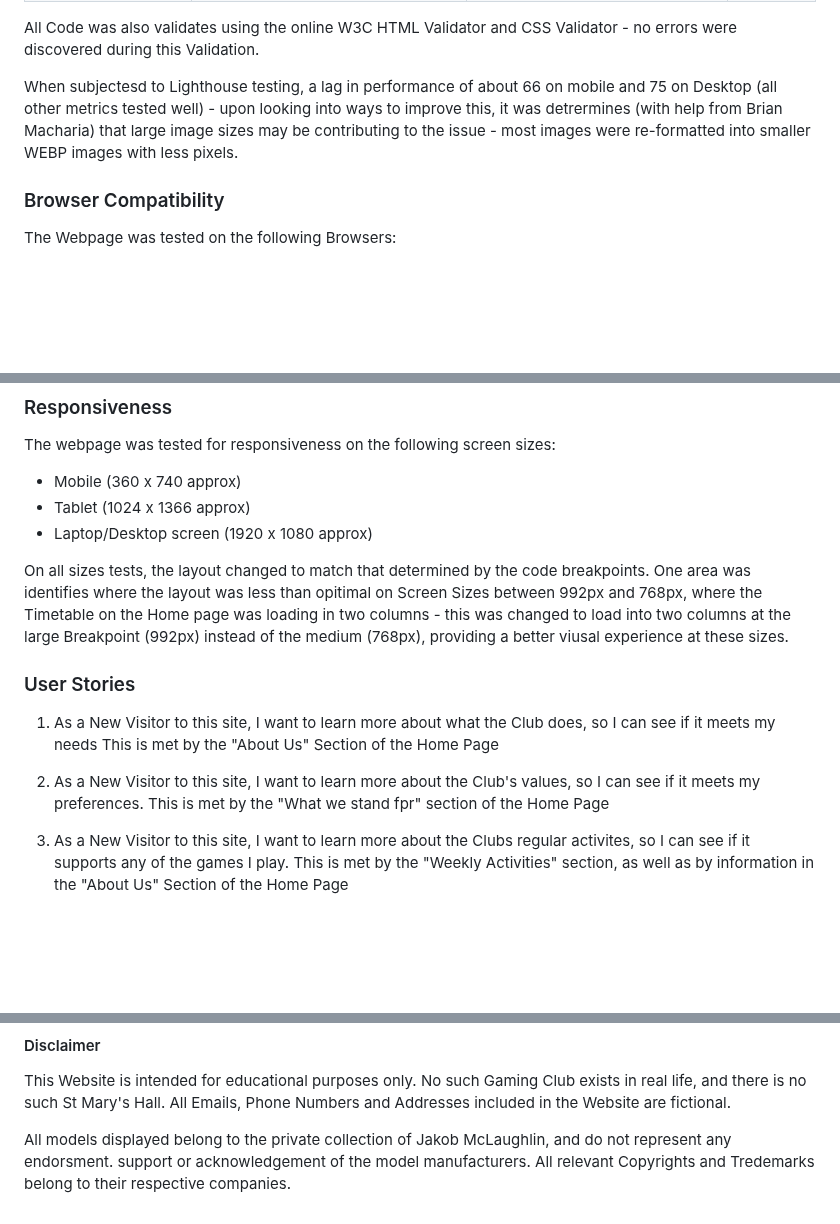
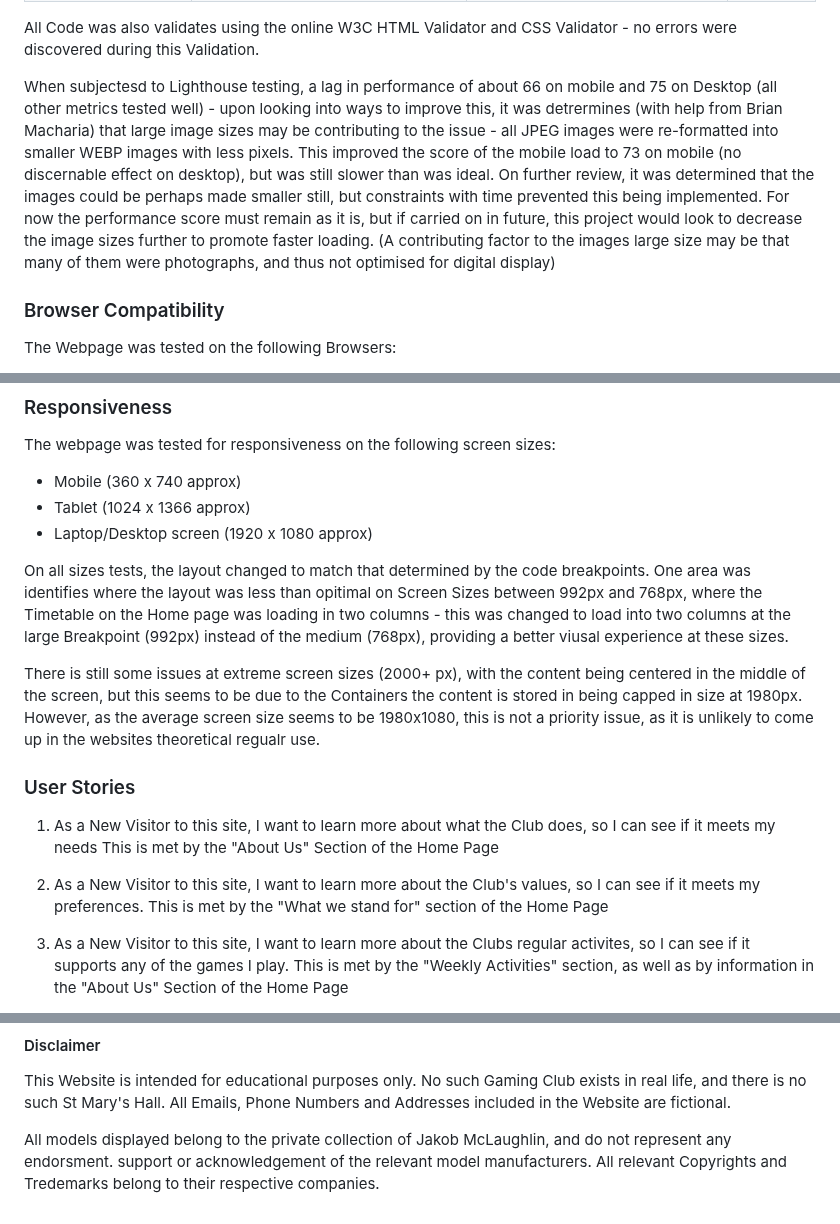
Before and after one commit to TiredSkitarii/dragons-dice-gaming-club, a Markdown page: README.md, 3 parts joined by grey strips. Rendered like a GitHub page; blank space fills up the shorter version.

```diff
--- a/README.md
+++ b/README.md
@@ -156,7 +160,8 @@ The Webpages were tested on the following criteria to assess their functionality
 
 All Code was also validates using the online W3C HTML Validator and CSS Validator - no errors were discovered during this Validation.
 
-When subjectesd to Lighthouse testing, a lag in performance of about 66 on mobile and 75 on Desktop (all other metrics tested well) - upon looking into ways to improve this, it was detrermines (with help from Brian Macharia) that large image sizes may be contributing to the issue - most images were re-formatted into smaller WEBP images with less pixels.
+When subjectesd to Lighthouse testing, a lag in performance of about 66 on mobile and 75 on Desktop (all other metrics tested well) - upon looking into ways to improve this, it was detrermines (with help from Brian Macharia) that large image sizes may be contributing to the issue - all JPEG images were re-formatted into smaller WEBP images with less pixels. This improved the score of the mobile load to 73 on mobile (no discernable effect on desktop), but was still slower than was ideal. On further review, it was determined that the images could be perhaps made smaller still, but constraints with time prevented this being implemented. For now the performance score must remain as it is, but if carried on in future, this project would look to decrease the image sizes further to promote faster loading.
+(A contributing factor to the images large size may be that many of them were photographs, and thus not optimised for digital display)
 
 ### Browser Compatibility
 
@@ -177,13 +182,15 @@ The webpage was tested for responsiveness on the following screen sizes:
 
 On all sizes tests, the layout changed to match that determined by the code breakpoints. One area was identifies where the layout was less than opitimal on Screen Sizes between 992px and 768px, where the Timetable on the Home page was loading in two columns - this was changed to load into two columns at the large Breakpoint (992px) instead of the medium (768px), providing a better viusal experience at these sizes.
 
+There is still some issues at extreme screen sizes (2000+ px), with the content being centered in the middle of the screen, but this seems to be due to the Containers the content is stored in being capped in size at 1980px. However, as the average screen size seems to be 1980x1080, this is not a priority issue, as it is unlikely to come up in the websites theoretical regualr use.
+
 ### User Stories
 
 1. As a New Visitor to this site, I want to learn more about what the Club does, so I can see if it meets my needs
 This is met by the "About Us" Section of the Home Page
 
 2. As a New Visitor to this site, I want to learn more about the Club's values, so I can see if it meets my preferences.
-This is met by the "What we stand fpr" section of the Home Page
+This is met by the "What we stand for" section of the Home Page
 
 3. As a New Visitor to this site, I want to learn more about the Clubs regular activites, so I can see if it supports any of the games I play.
 This is met by the "Weekly Activities" section, as well as by information in the "About Us" Section of the Home Page
@@ -246,4 +269,4 @@ To Clarify what is mean by reference - the Example project code was used to refe
 
 This Website is intended for educational purposes only. No such Gaming Club exists in real life, and there is no such St Mary's Hall. All Emails, Phone Numbers and Addresses included in the Website are fictional.
 
-All models displayed belong to the private collection of Jakob McLaughlin, and do not represent any endorsment. support or acknowledgement of the model manufacturers. All relevant Copyrights and Tredemarks belong to their respective companies.
+All models displayed belong to the private collection of Jakob McLaughlin, and do not represent any endorsment. support or acknowledgement of the relevant model manufacturers. All relevant Copyrights and Tredemarks belong to their respective companies.
```
Also changed, not shown: other parts of README.md (+22 -2 lines).
